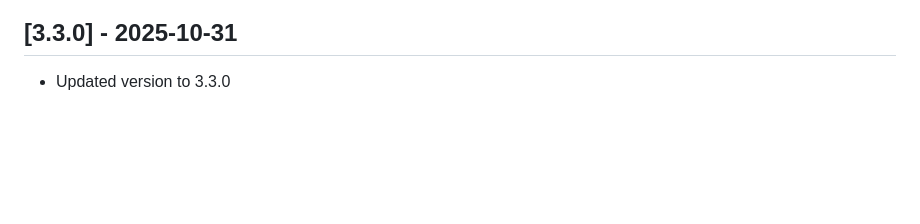
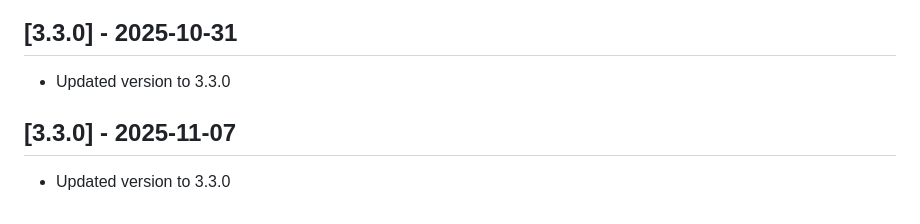
Before and after one commit to dpoe2016/zammad-time-tracker, a Markdown page: CHANGELOG.md, the part around the change. Rendered like a GitHub page; blank space fills up the shorter version.

Commit message:
Update version to 3.3.0

```diff
--- a/CHANGELOG.md
+++ b/CHANGELOG.md
@@ -262,3 +262,8 @@ Added comprehensive sprint planning functionality to organize and track agile sp
 ## [3.3.0] - 2025-10-31
 
 - Updated version to 3.3.0
+
+
+## [3.3.0] - 2025-11-07
+
+- Updated version to 3.3.0
```
